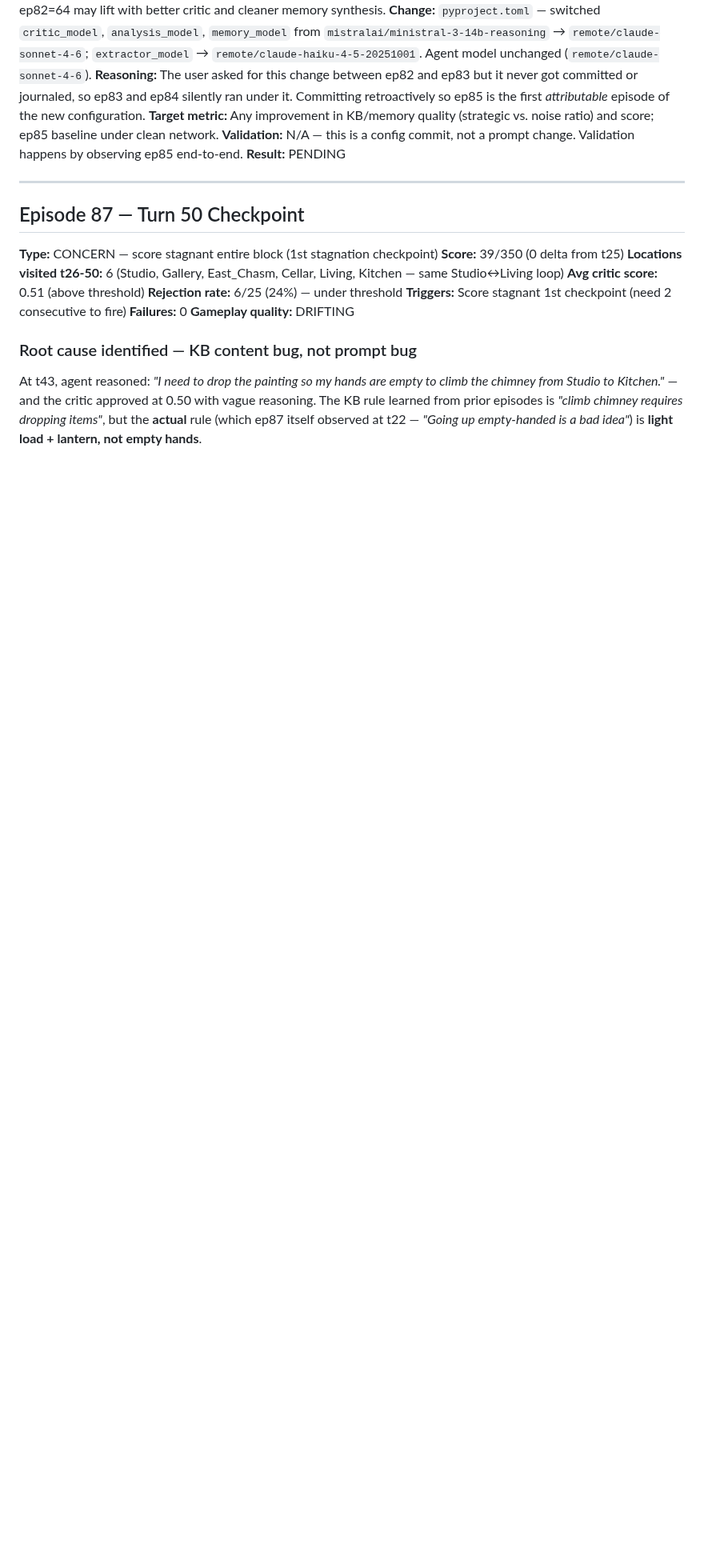
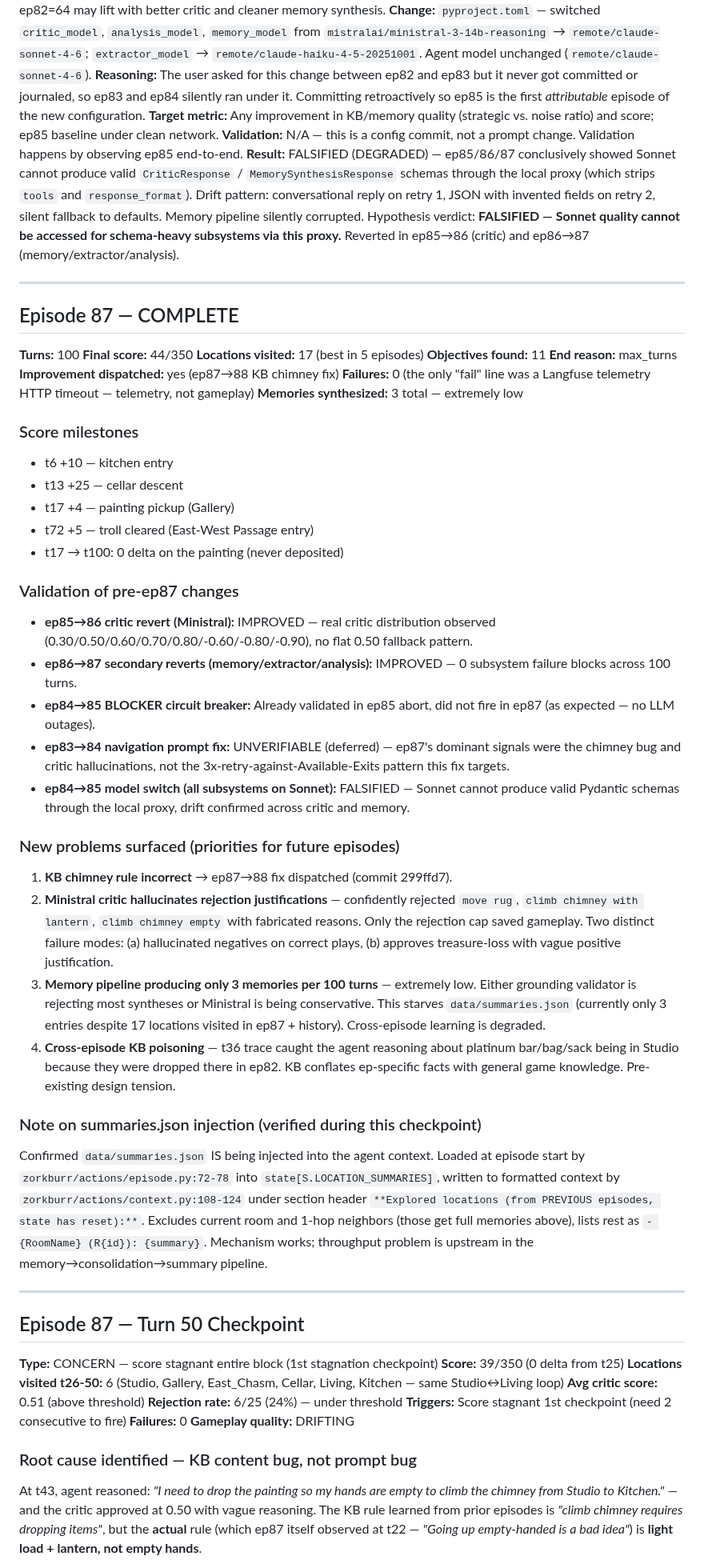
Before and after one commit to stickystyle/ZorkGPT2, a Markdown page: docs/orchestrator/journal.md, the part around one of its changes. Shown at 80% size. GitHub-like rendering; blank space fills up the shorter version.

```diff
--- a/docs/orchestrator/journal.md
+++ b/docs/orchestrator/journal.md
@@ -945,7 +948,42 @@ Every subsystem now hits the remote Claude proxy. This change was never committe
 **Reasoning:** The user asked for this change between ep82 and ep83 but it never got committed or journaled, so ep83 and ep84 silently ran under it. Committing retroactively so ep85 is the first *attributable* episode of the new configuration.
 **Target metric:** Any improvement in KB/memory quality (strategic vs. noise ratio) and score; ep85 baseline under clean network.
 **Validation:** N/A — this is a config commit, not a prompt change. Validation happens by observing ep85 end-to-end.
-**Result:** PENDING
+**Result:** FALSIFIED (DEGRADED) — ep85/86/87 conclusively showed Sonnet cannot produce valid `CriticResponse` / `MemorySynthesisResponse` schemas through the local proxy (which strips `tools` and `response_format`). Drift pattern: conversational reply on retry 1, JSON with invented fields on retry 2, silent fallback to defaults. Memory pipeline silently corrupted. Hypothesis verdict: **FALSIFIED — Sonnet quality cannot be accessed for schema-heavy subsystems via this proxy.** Reverted in ep85→86 (critic) and ep86→87 (memory/extractor/analysis).
+
+---
+
+## Episode 87 — COMPLETE
+**Turns:** 100
+**Final score:** 44/350
+**Locations visited:** 17 (best in 5 episodes)
+**Objectives found:** 11
+**End reason:** max_turns
+**Improvement dispatched:** yes (ep87→88 KB chimney fix)
+**Failures:** 0 (the only "fail" line was a Langfuse telemetry HTTP timeout — telemetry, not gameplay)
+**Memories synthesized:** 3 total — extremely low
+
+### Score milestones
+- t6 +10 — kitchen entry
+- t13 +25 — cellar descent
+- t17 +4 — painting pickup (Gallery)
+- t72 +5 — troll cleared (East-West Passage entry)
+- t17 → t100: 0 delta on the painting (never deposited)
+
+### Validation of pre-ep87 changes
+- **ep85→86 critic revert (Ministral):** IMPROVED — real critic distribution observed (0.30/0.50/0.60/0.70/0.80/-0.60/-0.80/-0.90), no flat 0.50 fallback pattern.
+- **ep86→87 secondary reverts (memory/extractor/analysis):** IMPROVED — 0 subsystem failure blocks across 100 turns.
+- **ep84→85 BLOCKER circuit breaker:** Already validated in ep85 abort, did not fire in ep87 (as expected — no LLM outages).
+- **ep83→84 navigation prompt fix:** UNVERIFIABLE (deferred) — ep87's dominant signals were the chimney bug and critic hallucinations, not the 3x-retry-against-Available-Exits pattern this fix targets.
+- **ep84→85 model switch (all subsystems on Sonnet):** FALSIFIED — Sonnet cannot produce valid Pydantic schemas through the local proxy, drift confirmed across critic and memory.
+
+### New problems surfaced (priorities for future episodes)
+1. **KB chimney rule incorrect** → ep87→88 fix dispatched (commit 299ffd7).
+2. **Ministral critic hallucinates rejection justifications** — confidently rejected `move rug`, `climb chimney with lantern`, `climb chimney empty` with fabricated reasons. Only the rejection cap saved gameplay. Two distinct failure modes: (a) hallucinated negatives on correct plays, (b) approves treasure-loss with vague positive justification.
+3. **Memory pipeline producing only 3 memories per 100 turns** — extremely low. Either grounding validator is rejecting most syntheses or Ministral is being conservative. This starves `data/summaries.json` (currently only 3 entries despite 17 locations visited in ep87 + history). Cross-episode learning is degraded.
+4. **Cross-episode KB poisoning** — t36 trace caught the agent reasoning about platinum bar/bag/sack being in Studio because they were dropped there in ep82. KB conflates ep-specific facts with general game knowledge. Pre-existing design tension.
+
+### Note on summaries.json injection (verified during this checkpoint)
+Confirmed `data/summaries.json` IS being injected into the agent context. Loaded at episode start by `zorkburr/actions/episode.py:72-78` into `state[S.LOCATION_SUMMARIES]`, written to formatted context by `zorkburr/actions/context.py:108-124` under section header `**Explored locations (from PREVIOUS episodes, state has reset):**`. Excludes current room and 1-hop neighbors (those get full memories above), lists rest as `- {RoomName} (R{id}): {summary}`. Mechanism works; throughput problem is upstream in the memory→consolidation→summary pipeline.
 
 ---
 
```
Also changed, not shown: other parts of docs/orchestrator/journal.md (+16 -13 lines).
